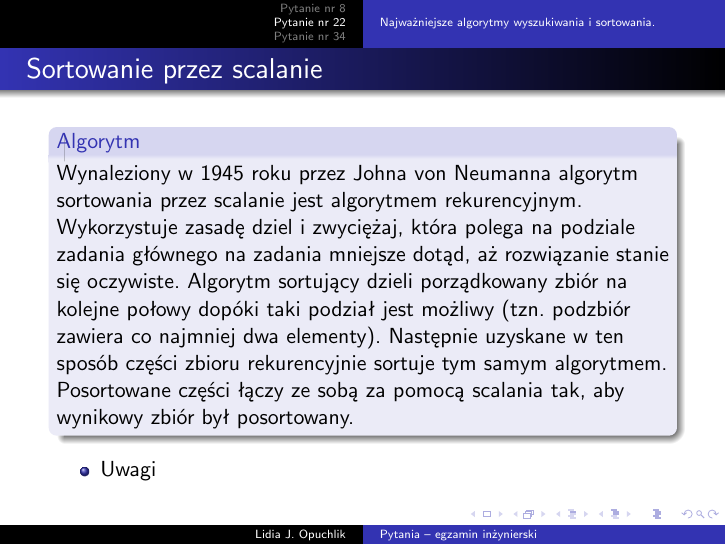
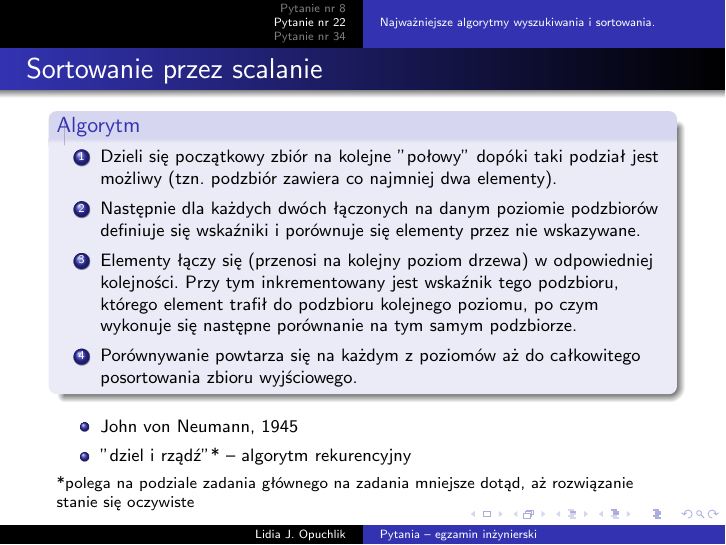
Before and after one commit to LOpuchlik/pjatk, LaTeX slides (proseminarium/Prezentacja_semestr_7/presentation_1.tex): page 24 of 34. Compiled offline with pdfLaTeX.

Commit message:
Added full description to merge sort

```diff
--- a/proseminarium/Prezentacja_semestr_7/presentation_1.tex
+++ b/proseminarium/Prezentacja_semestr_7/presentation_1.tex
@@ -478,11 +478,18 @@ Polsko -- Japońska Akademia Technk Komputerowych \\ % Your institution for the
 \begin{frame}
 	\frametitle{Sortowanie przez scalanie}
 	\begin{block}{Algorytm}
-	Wynaleziony w 1945 roku przez Johna von Neumanna algorytm sortowania przez scalanie jest algorytmem rekurencyjnym. Wykorzystuje zasadę dziel i zwyciężaj, która polega na podziale zadania głównego na zadania mniejsze dotąd, aż rozwiązanie stanie się oczywiste. Algorytm sortujący dzieli porządkowany zbiór na kolejne połowy dopóki taki podział jest możliwy (tzn. podzbiór zawiera co najmniej dwa elementy). Następnie uzyskane w ten sposób części zbioru rekurencyjnie sortuje tym samym algorytmem. Posortowane części łączy ze sobą za pomocą scalania tak, aby wynikowy zbiór był posortowany.
+{\footnotesize 		\begin{enumerate}
+	 \item Dzieli się początkowy zbiór na kolejne "połowy" dopóki taki podział jest możliwy (tzn. podzbiór zawiera co najmniej dwa elementy).
+	 \item Następnie dla każdych dwóch łączonych na danym poziomie podzbiorów definiuje się wskaźniki i porównuje się elementy przez nie wskazywane.
+	 \item Elementy łączy się (przenosi na kolejny poziom drzewa) w odpowiedniej kolejności. Przy tym inkrementowany jest wskaźnik tego podzbioru, którego element trafił do podzbioru kolejnego poziomu, po czym wykonuje się następne porównanie na tym samym podzbiorze.
+	 \item Porównywanie powtarza się na każdym z poziomów aż do całkowitego posortowania zbioru wyjściowego.
+	 \end{enumerate}}
 	\end{block}
-	\begin{itemize}
-		\item Uwagi
-	\end{itemize}
+{\footnotesize 	\begin{itemize}
+		\item John von Neumann, 1945
+		\item "dziel i rządź"* -- algorytm rekurencyjny
+	\end{itemize}}
+{\scriptsize *polega na podziale zadania głównego na zadania mniejsze dotąd, aż rozwiązanie stanie się oczywiste\\}
 \end{frame}
 
 \begin{frame}
```
Also changed, not shown: proseminarium/Prezentacja_semestr_7/presentation_1.pdf, 2 other files.
